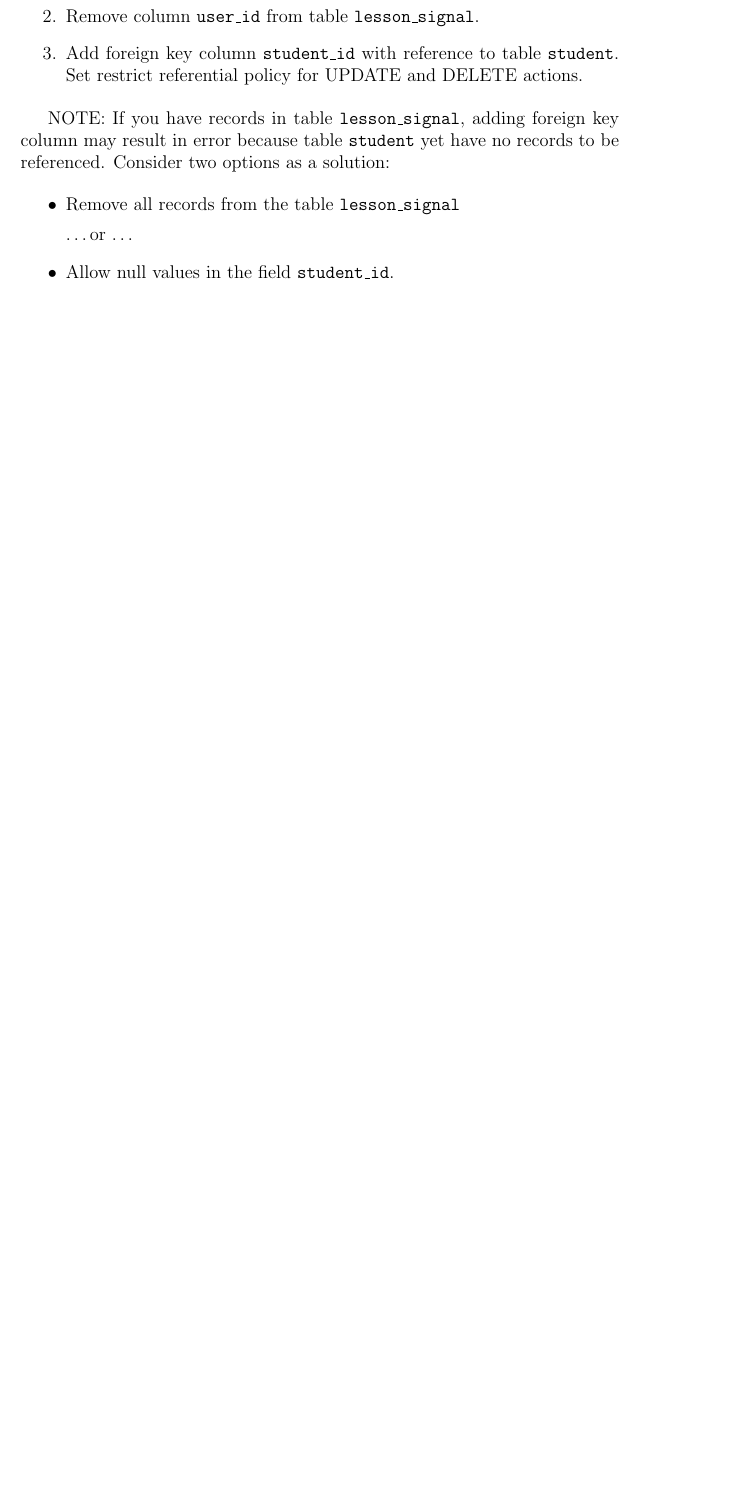
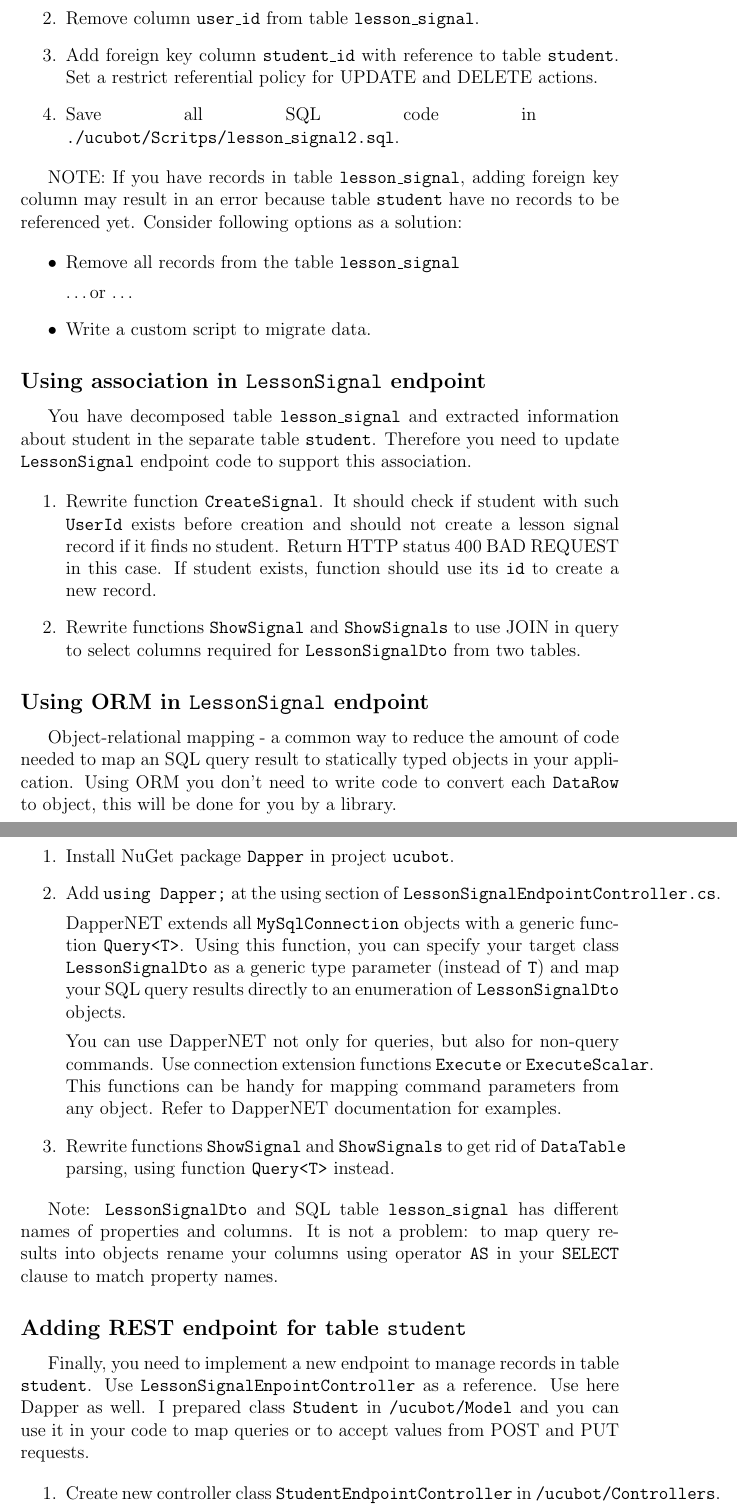
Before and after one commit to tsdaemon/ucu-databases-course, a LaTeX problem sheet (assignments/assignment2.tex): part of page 3 of 4 before the commit and two parts of pages 3 and 4 of 6 after it, the two joined at a grey line, cut so that both start at the same text, the shorter picture padded with empty space. Compiled offline with pdfLaTeX.

Commit message:
Assignment2

```diff
--- a/assignments/assignment2.tex
+++ b/assignments/assignment2.tex
@@ -57,11 +60,12 @@ class Student {
 
 \item Connect to \code{MySQL}.
 \item Remove column \code{user\_id} from table \code{lesson\_signal}.
-\item Add foreign key column \code{student\_id} with reference to table \code{student}. Set restrict referential policy for UPDATE and DELETE actions.
+\item Add foreign key column \code{student\_id} with reference to table \code{student}. Set a restrict referential policy for UPDATE and DELETE actions.
+\item Save all SQL code in \break \code{./ucubot/Scritps/lesson\_signal2.sql}.
 
 \end{enumerate}
 
-NOTE: If you have records in table \code{lesson\_signal}, adding foreign key column may result in error because table \code{student} yet have no records to be referenced. Consider two options as a solution:
+NOTE: If you have records in table \code{lesson\_signal}, adding foreign key column may result in an error because table \code{student} have no records to be referenced yet. Consider following options as a solution:
 
 \begin{itemize}
 
@@ -69,7 +73,40 @@ NOTE: If you have records in table \code{lesson\_signal}, adding foreign key col
 
 \dots or \dots
 
-\item Allow null values in the field \code{student\_id}.
+\item Write a custom script to migrate data.
 
 \end{itemize}
 
+\subsection*{Using association in \code{LessonSignal} endpoint}
+
+You have decomposed table \code{lesson\_signal} and extracted information about student in the separate table \code{student}. Therefore you need to update \code{LessonSignal} endpoint code to support  this association.
+
+\begin{enumerate}
+\item Rewrite function \code{CreateSignal}. It should check if student with such \code{UserId} exists before creation and should not create a lesson signal record if it finds no student. Return HTTP status 400 BAD REQUEST in this case. If student exists, function should use its \code{id} to create a new record.
+\item Rewrite functions \code{ShowSignal} and \code{ShowSignals} to use JOIN in query to select columns required for \code{LessonSignalDto} from two tables.
+\end{enumerate}
+
+\subsection*{Using ORM in \code{LessonSignal} endpoint}
+
+Object-relational mapping - a common way to reduce the amount of code needed to map an SQL query result to statically typed objects in your application. Using ORM you don't need to write code to convert each \code{DataRow} to object, this will be done for you by a library.
+
+\begin{enumerate}
+\item Install NuGet package \code{Dapper} in project \code{ucubot}.
+\item Add \code{using Dapper;} at the using section of \code{LessonSignalEndpointController.cs}.
+
+DapperNET extends all \code{MySqlConnection} objects with a generic function \code{Query<T>}. Using this function, you can specify your target class \code{LessonSignalDto} as a generic type parameter (instead of \code{T}) and map your SQL query results directly to an enumeration of \code{LessonSignalDto} objects.
+
+You can use DapperNET not only for queries, but also for non-query commands. Use connection extension functions \code{Execute} or \code{ExecuteScalar}. This functions can be handy for mapping command parameters from any object. Refer to DapperNET documentation for examples.
+
+\item Rewrite functions \code{ShowSignal} and \code{ShowSignals} to get rid of \code{DataTable} parsing, using function \code{Query<T>} instead.
+\end{enumerate}
+
+Note: \code{LessonSignalDto} and SQL table \code{lesson\_signal} has different names of properties and columns. It is not a problem: to map query results into objects rename your columns using operator \code{AS} in your \code{SELECT} clause to match property names.
+
+\subsection*{Adding REST endpoint for table \code{student}}
+
+Finally, you need to implement a new endpoint to manage records in table \code{student}. Use \code{LessonSignalEnpointController} as a reference. Use here Dapper as well. I prepared class \code{Student} in \code{/ucubot/Model} and you can use it in your code to map queries or to accept values from POST and PUT requests.
+
+\begin{enumerate}
+\item Create new controller class \code{StudentEndpointController} in \code{/ucubot/Controllers}.
+\item Implement functions to query for all records and query for one record. Mark them with attributes \code{[HttpGet]} and \code{[HttpGet("\{id\}")]} respectively. Map query results to a class \code{Models.Student}.
```
Also changed, not shown: assignments/assignment2.tex (42 more changed lines).
